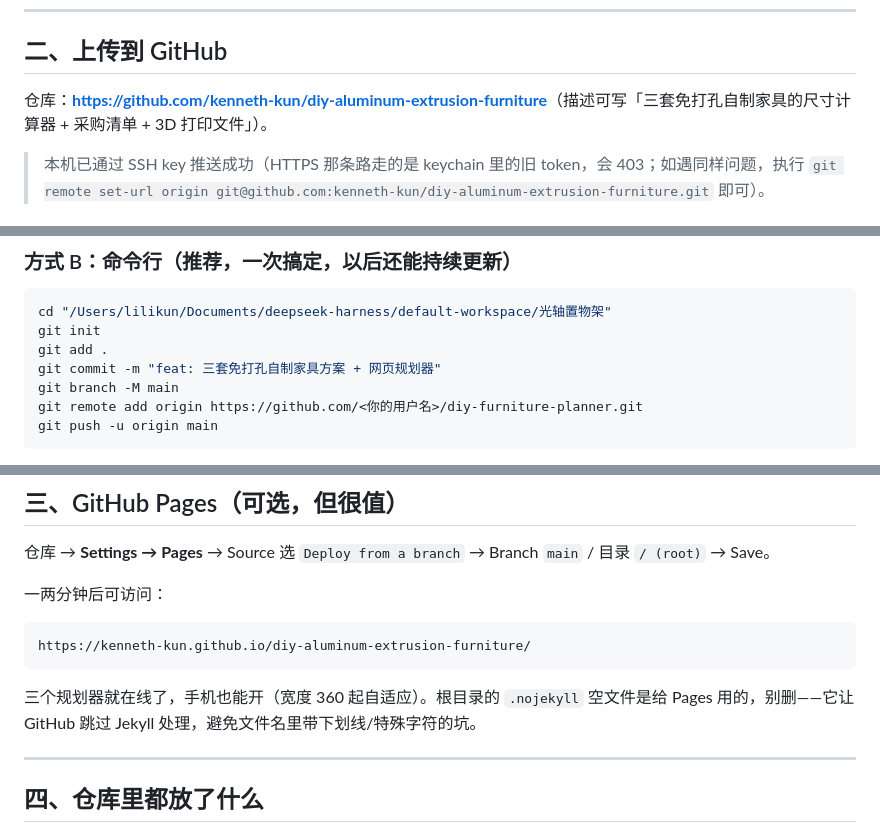
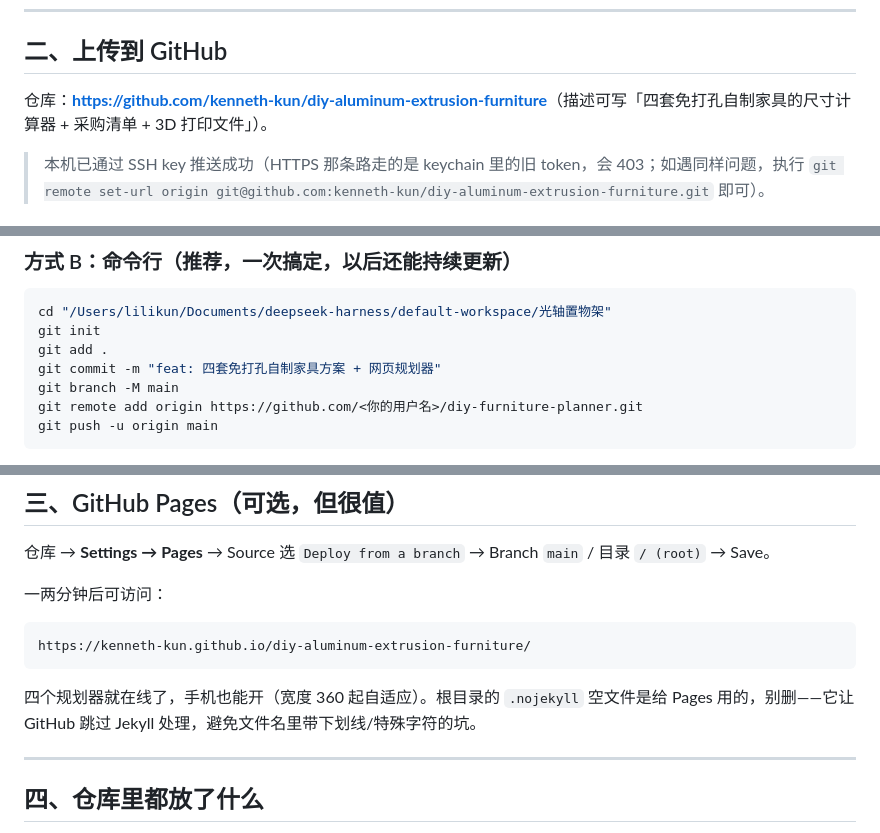
Before and after one commit to kenneth-kun/diy-aluminum-extrusion-furniture, a Markdown page: 打包与发布.md, 3 parts joined by grey strips. Drawn GitHub-style.

````diff
--- a/打包与发布.md
+++ b/打包与发布.md
@@ -33,7 +33,7 @@ bash tools/创建桌面快捷方式.command
 
 ## 二、上传到 GitHub
 
-仓库：**<https://github.com/kenneth-kun/diy-aluminum-extrusion-furniture>**（描述可写「三套免打孔自制家具的尺寸计算器 + 采购清单 + 3D 打印文件」）。
+仓库：**<https://github.com/kenneth-kun/diy-aluminum-extrusion-furniture>**（描述可写「四套免打孔自制家具的尺寸计算器 + 采购清单 + 3D 打印文件」）。
 
 > 本机已通过 SSH key 推送成功（HTTPS 那条路走的是 keychain 里的旧 token，会 403；如遇同样问题，执行
 > `git remote set-url origin git@github.com:kenneth-kun/diy-aluminum-extrusion-furniture.git` 即可）。
@@ -53,7 +53,7 @@ bash tools/创建桌面快捷方式.command
 cd "/Users/lilikun/Documents/deepseek-harness/default-workspace/光轴置物架"
 git init
 git add .
-git commit -m "feat: 三套免打孔自制家具方案 + 网页规划器"
+git commit -m "feat: 四套免打孔自制家具方案 + 网页规划器"
 git branch -M main
 git remote add origin https://github.com/<你的用户名>/diy-furniture-planner.git
 git push -u origin main
@@ -77,7 +77,7 @@ git push -u origin main
 https://kenneth-kun.github.io/diy-aluminum-extrusion-furniture/
 ```
 
-三个规划器就在线了，手机也能开（宽度 360 起自适应）。根目录的 `.nojekyll` 空文件是给 Pages 用的，别删——它让 GitHub 跳过 Jekyll 处理，避免文件名里带下划线/特殊字符的坑。
+四个规划器就在线了，手机也能开（宽度 360 起自适应）。根目录的 `.nojekyll` 空文件是给 Pages 用的，别删——它让 GitHub 跳过 Jekyll 处理，避免文件名里带下划线/特殊字符的坑。
 
 ---
 
````
Also changed, not shown: README.md (+28 -10 lines), 亚克力展示盒.md (added, +206 -0 lines), hub-preview.png, planner/display-preview.png (added), planner/thumb-display.png (added), 8 other files.
